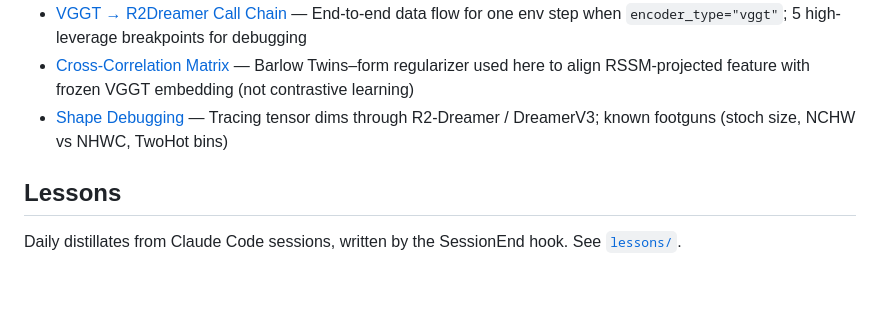
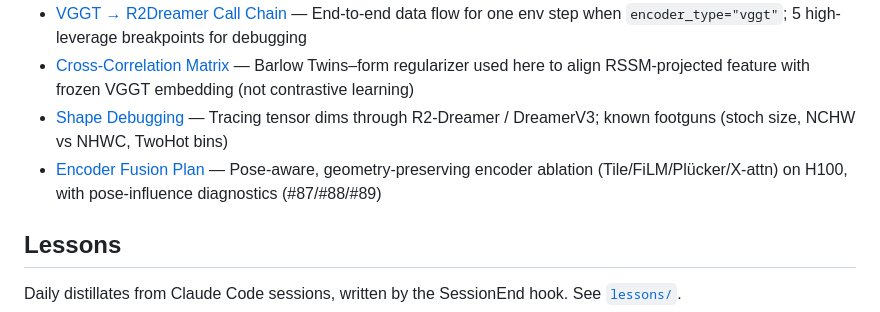
Before and after one commit to LSailer/Master-Thesis-3D-VLA, a Markdown page: docs/wiki/index.md, the part around the change. Drawn GitHub-style; blank space fills up the shorter version.

```diff
--- a/docs/wiki/index.md
+++ b/docs/wiki/index.md
@@ -21,6 +21,7 @@
 - [VGGT → R2Dreamer Call Chain](methods/vggt-r2dreamer-callchain.md) — End-to-end data flow for one env step when `encoder_type="vggt"`; 5 high-leverage breakpoints for debugging
 - [Cross-Correlation Matrix](methods/cross-correlation-matrix.md) — Barlow Twins–form regularizer used here to align RSSM-projected feature with frozen VGGT embedding (not contrastive learning)
 - [Shape Debugging](methods/shape-debugging.md) — Tracing tensor dims through R2-Dreamer / DreamerV3; known footguns (stoch size, NCHW vs NHWC, TwoHot bins)
+- [Encoder Fusion Plan](methods/encoder-fusion-plan.md) — Pose-aware, geometry-preserving encoder ablation (Tile/FiLM/Plücker/X-attn) on H100, with pose-influence diagnostics (#87/#88/#89)
 
 ## Lessons
 
```
Also changed, not shown: docs/wiki/log.md (+3 -0 lines), 1 other file.
